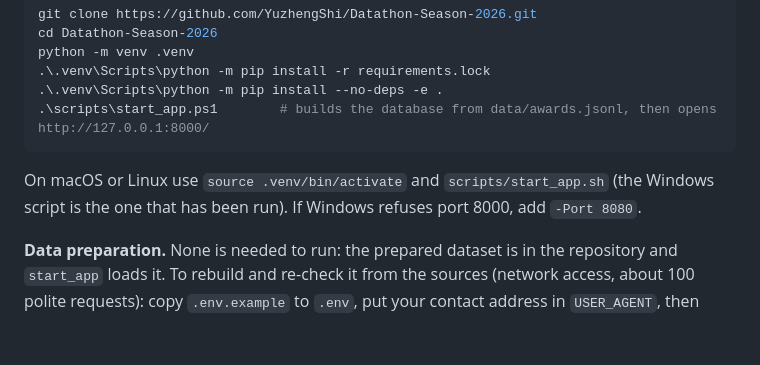
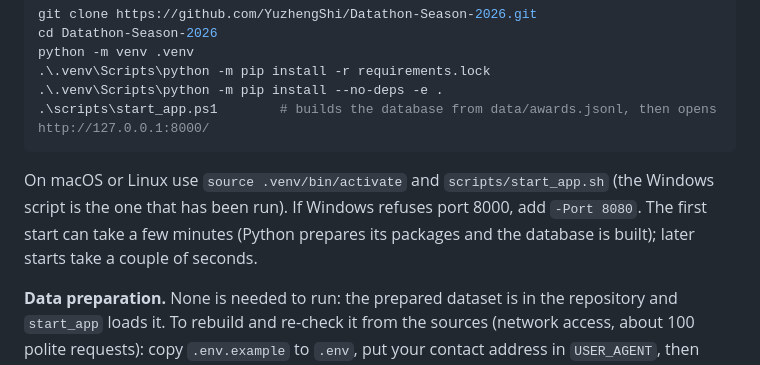
Before and after one commit to YuzhengShi/Datathon-Season-2026, a Markdown page: README.md, the part around the change. GitHub-like rendering; blank space fills up the shorter version.

Commit message:
Document the fresh-clone check and the first-start time

````diff
--- a/README.md
+++ b/README.md
@@ -52,7 +52,7 @@ python -m venv .venv
 .\scripts\start_app.ps1        # builds the database from data/awards.jsonl, then opens http://127.0.0.1:8000/
 ```
 
-On macOS or Linux use `source .venv/bin/activate` and `scripts/start_app.sh` (the Windows script is the one that has been run). If Windows refuses port 8000, add `-Port 8080`.
+On macOS or Linux use `source .venv/bin/activate` and `scripts/start_app.sh` (the Windows script is the one that has been run). If Windows refuses port 8000, add `-Port 8080`. The first start can take a few minutes (Python prepares its packages and the database is built); later starts take a couple of seconds.
 
 **Data preparation.** None is needed to run: the prepared dataset is in the repository and `start_app` loads it. To rebuild and re-check it from the sources (network access, about 100 polite requests): copy `.env.example` to `.env`, put your contact address in `USER_AGENT`, then `python -m navigator.cli pipeline --mode live --limit 200 --max-pages 200`. The hand-written mappings are in [data/curated](data/curated); the Vancouver Island University ones are generated by `scripts/generate_viu_curated.py`. More: [docs/RUNBOOK.md](docs/RUNBOOK.md), [docs/TECHNICAL_README.md](docs/TECHNICAL_README.md).
 
````
Also changed, not shown: docs/BUILD_SESSION_2.md (+2 -2 lines).
